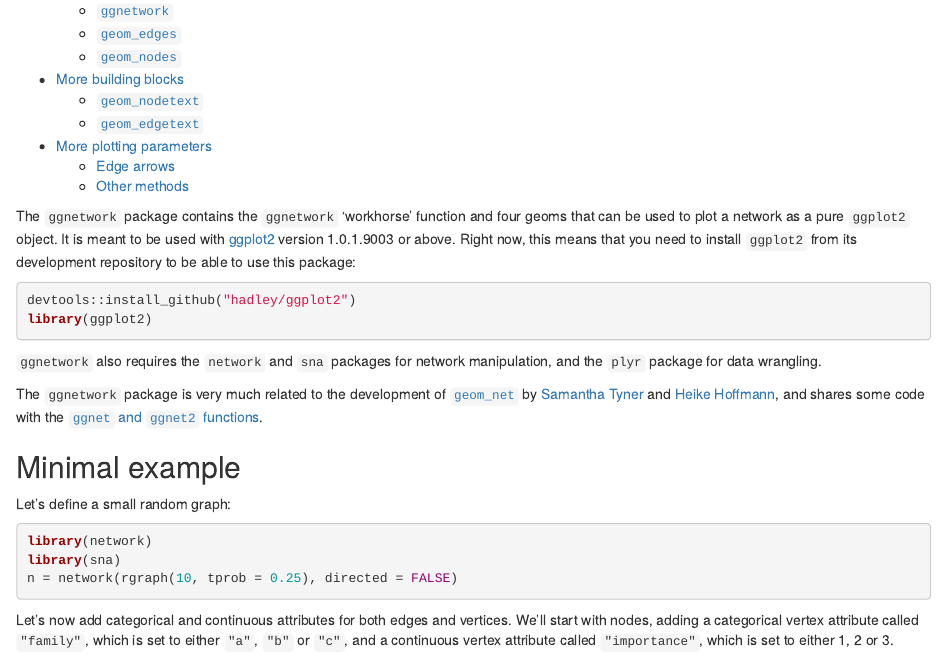
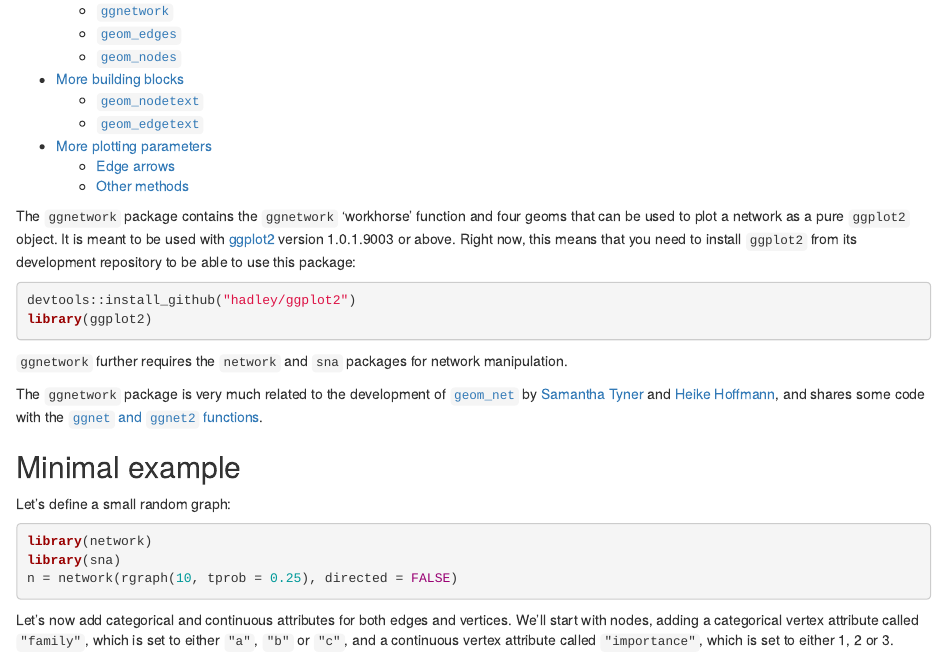
Before and after one commit to briatte/ggnetwork, an R Markdown document (vignettes/ggnetwork.Rmd): the page in a window 1100 px wide, from 110 px down. Rendered offline with R 4.5, knitr and Pandoc, with nearby package versions; code that draws random numbers runs with fixed seeds of ours; some code elsewhere in the file could not run offline.

Commit message:
lost dependency on plyr

````diff
--- a/vignettes/ggnetwork.Rmd
+++ b/vignettes/ggnetwork.Rmd
@@ -17,7 +17,7 @@ library(ggplot2)
 devtools::load_all()
 ```
 
-`ggnetwork` also requires the `network` and `sna` packages for network manipulation, and the `plyr` package for data wrangling.
+`ggnetwork` further requires the `network` and `sna` packages for network manipulation.
 
 The `ggnetwork` package is very much related to the development of [`geom_net`](https://github.com/sctyner/ggnet) by [Samantha Tyner](https://github.com/sctyner) and [Heike Hoffmann](https://github.com/heike), and shares some code with the [`ggnet` and `ggnet2` functions](https://github.com/briatte/ggnet).
 
````
